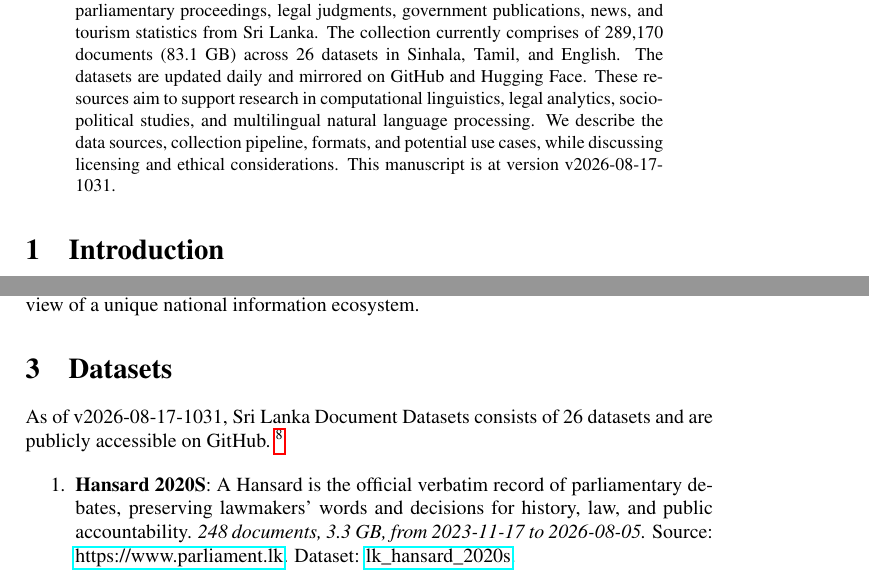
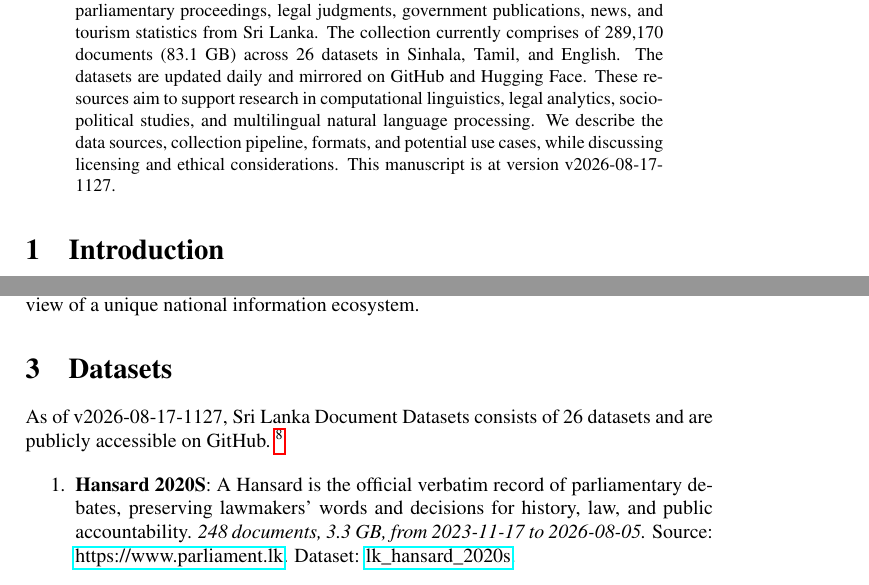
Before and after one commit to nuuuwan/lk_datasets, a LaTeX paper (latex/lk_datasets.tex): two parts of pages 1 and 2 of 7, joined at a grey line, cut so that both start at the same text. Compiled offline with pdfLaTeX; a LaTeX package or settings file that is missing is left out.

Commit message:
🤖 [build.yml] 2026-08-17-0557

```diff
--- a/latex/lk_datasets.tex
+++ b/latex/lk_datasets.tex
@@ -16,7 +16,7 @@
 \normalsize%
 \maketitle%
 \begin{abstract}%
-We present a collection of open, machine-readable document datasets covering parliamentary proceedings, legal judgments, government publications, news, and tourism statistics from Sri Lanka. The collection currently comprises of  289,170  documents (83.1 GB) across 26  datasets in Sinhala, Tamil, and English. The datasets are updated daily and mirrored on GitHub and Hugging Face. These resources aim to support research in computational linguistics, legal analytics, socio-political studies, and multilingual natural language processing. We describe the data sources, collection pipeline, formats, and potential use cases, while discussing licensing and ethical considerations. This manuscript is at version v2026-08-17-1031.%
+We present a collection of open, machine-readable document datasets covering parliamentary proceedings, legal judgments, government publications, news, and tourism statistics from Sri Lanka. The collection currently comprises of  289,170  documents (83.1 GB) across 26  datasets in Sinhala, Tamil, and English. The datasets are updated daily and mirrored on GitHub and Hugging Face. These resources aim to support research in computational linguistics, legal analytics, socio-political studies, and multilingual natural language processing. We describe the data sources, collection pipeline, formats, and potential use cases, while discussing licensing and ethical considerations. This manuscript is at version v2026-08-17-1127.%
 
 %
 \end{abstract}%
@@ -86,7 +86,7 @@ The Sri Lanka Document Datasets aim to fill this gap by aggregating diverse sour
 %
 \section{Datasets}%
 \label{sec:Datasets}%
-As of v2026-08-17-1031, Sri Lanka Document Datasets
+As of v2026-08-17-1127, Sri Lanka Document Datasets
   consists of 26 datasets
  and are publicly accessible on GitHub.%
 ~%
```
Also changed, not shown: README.md, latex/lk_datasets.pdf.
